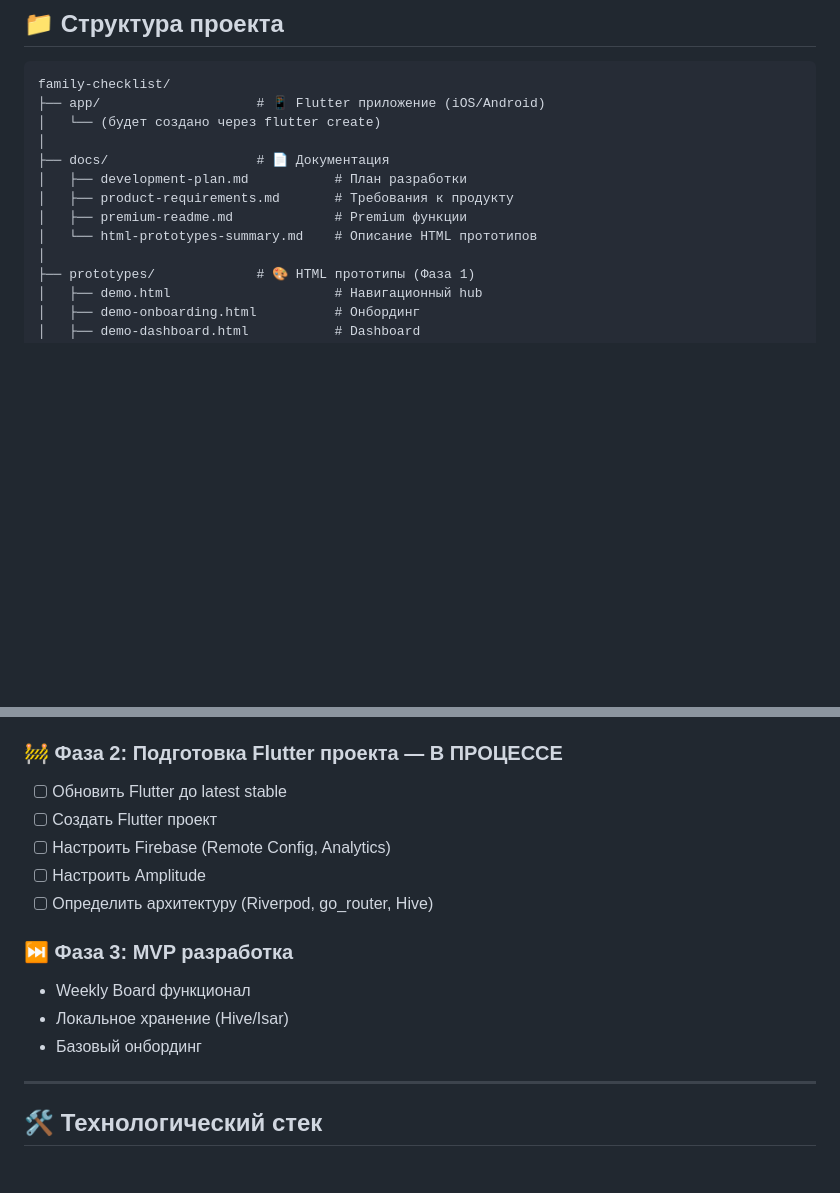
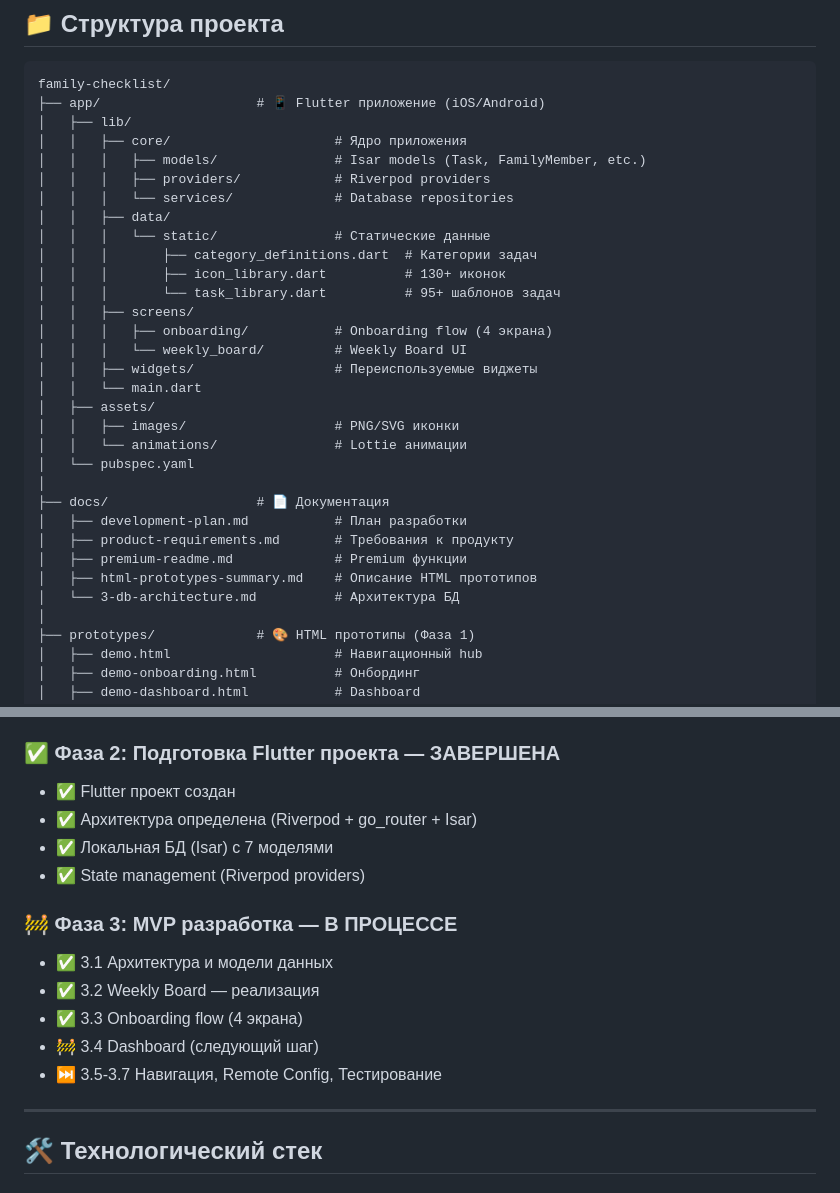
Before and after one commit to imakarov/family-chart, a Markdown page: README.md, 2 parts joined by grey strips. GitHub-like rendering; blank space fills up the shorter version.

````diff
--- a/README.md
+++ b/README.md
@@ -9,13 +9,32 @@
 ```
 family-checklist/
 ├── app/                    # 📱 Flutter приложение (iOS/Android)
-│   └── (будет создано через flutter create)
+│   ├── lib/
+│   │   ├── core/                     # Ядро приложения
+│   │   │   ├── models/               # Isar models (Task, FamilyMember, etc.)
+│   │   │   ├── providers/            # Riverpod providers
+│   │   │   └── services/             # Database repositories
+│   │   ├── data/
+│   │   │   └── static/               # Статические данные
+│   │   │       ├── category_definitions.dart  # Категории задач
+│   │   │       ├── icon_library.dart          # 130+ иконок
+│   │   │       └── task_library.dart          # 95+ шаблонов задач
+│   │   ├── screens/
+│   │   │   ├── onboarding/           # Onboarding flow (4 экрана)
+│   │   │   └── weekly_board/         # Weekly Board UI
+│   │   ├── widgets/                  # Переиспользуемые виджеты
+│   │   └── main.dart
+│   ├── assets/
+│   │   ├── images/                   # PNG/SVG иконки
+│   │   └── animations/               # Lottie анимации
+│   └── pubspec.yaml
 │
 ├── docs/                   # 📄 Документация
 │   ├── development-plan.md           # План разработки
 │   ├── product-requirements.md       # Требования к продукту
 │   ├── premium-readme.md             # Premium функции
-│   └── html-prototypes-summary.md    # Описание HTML прототипов
+│   ├── html-prototypes-summary.md    # Описание HTML прототипов
+│   └── 3-db-architecture.md          # Архитектура БД
 │
 ├── prototypes/             # 🎨 HTML прототипы (Фаза 1)
 │   ├── demo.html                     # Навигационный hub
@@ -85,17 +104,18 @@ flutter run
 - iPad версия
 - Навигация между экранами
 
-### 🚧 Фаза 2: Подготовка Flutter проекта — **В ПРОЦЕССЕ**
-- [ ] Обновить Flutter до latest stable
-- [ ] Создать Flutter проект
-- [ ] Настроить Firebase (Remote Config, Analytics)
-- [ ] Настроить Amplitude
-- [ ] Определить архитектуру (Riverpod, go_router, Hive)
+### ✅ Фаза 2: Подготовка Flutter проекта — **ЗАВЕРШЕНА**
+- ✅ Flutter проект создан
+- ✅ Архитектура определена (Riverpod + go_router + Isar)
+- ✅ Локальная БД (Isar) с 7 моделями
+- ✅ State management (Riverpod providers)
 
-### ⏭️ Фаза 3: MVP разработка
-- Weekly Board функционал
-- Локальное хранение (Hive/Isar)
-- Базовый онбординг
+### 🚧 Фаза 3: MVP разработка — **В ПРОЦЕССЕ**
+- ✅ 3.1 Архитектура и модели данных
+- ✅ 3.2 Weekly Board — реализация
+- ✅ 3.3 Onboarding flow (4 экрана)
+- 🚧 3.4 Dashboard (следующий шаг)
+- ⏭️ 3.5-3.7 Навигация, Remote Config, Тестирование
 
 ---
 
````
Also changed, not shown: docs/development-plan.md (+15 -60 lines).
